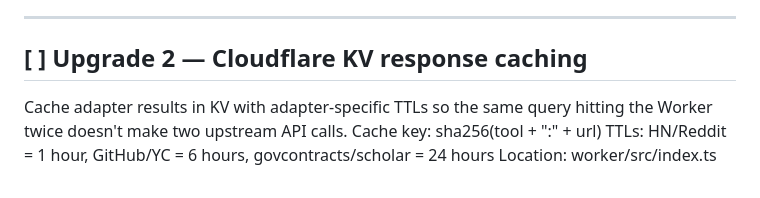
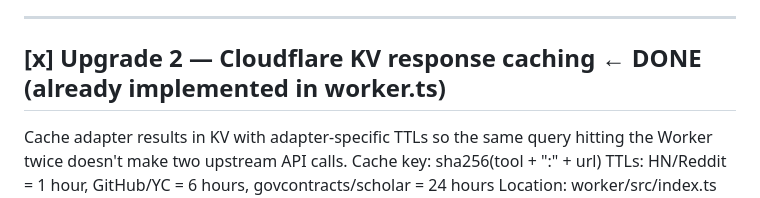
Before and after one commit to PrinceGabriel-lgtm/freshcontext-mcp, a Markdown page: ARCHITECTURE_UPGRADE_CHECKLIST.md, the part around the change. Rendered like a GitHub page.

Commit message:
docs: mark upgrade 2 complete - KV caching already in worker.ts

```diff
--- a/ARCHITECTURE_UPGRADE_CHECKLIST.md
+++ b/ARCHITECTURE_UPGRADE_CHECKLIST.md
@@ -15,7 +15,7 @@ Cost: zero.
 
 ---
 
-## [ ] Upgrade 2 — Cloudflare KV response caching
+## [x] Upgrade 2 — Cloudflare KV response caching  ← DONE (already implemented in worker.ts)
 Cache adapter results in KV with adapter-specific TTLs so the same query
 hitting the Worker twice doesn't make two upstream API calls.
 Cache key: sha256(tool + ":" + url)
```
